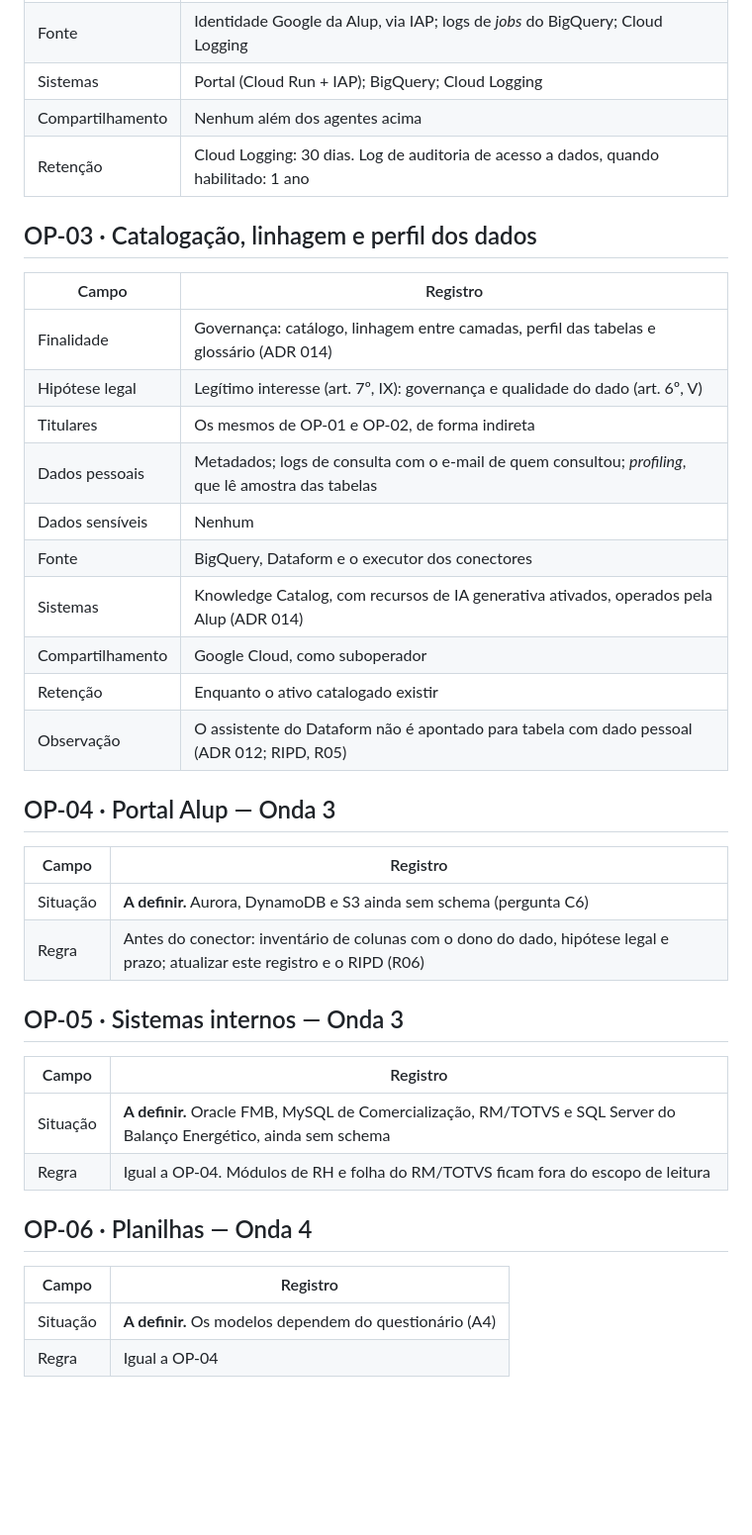
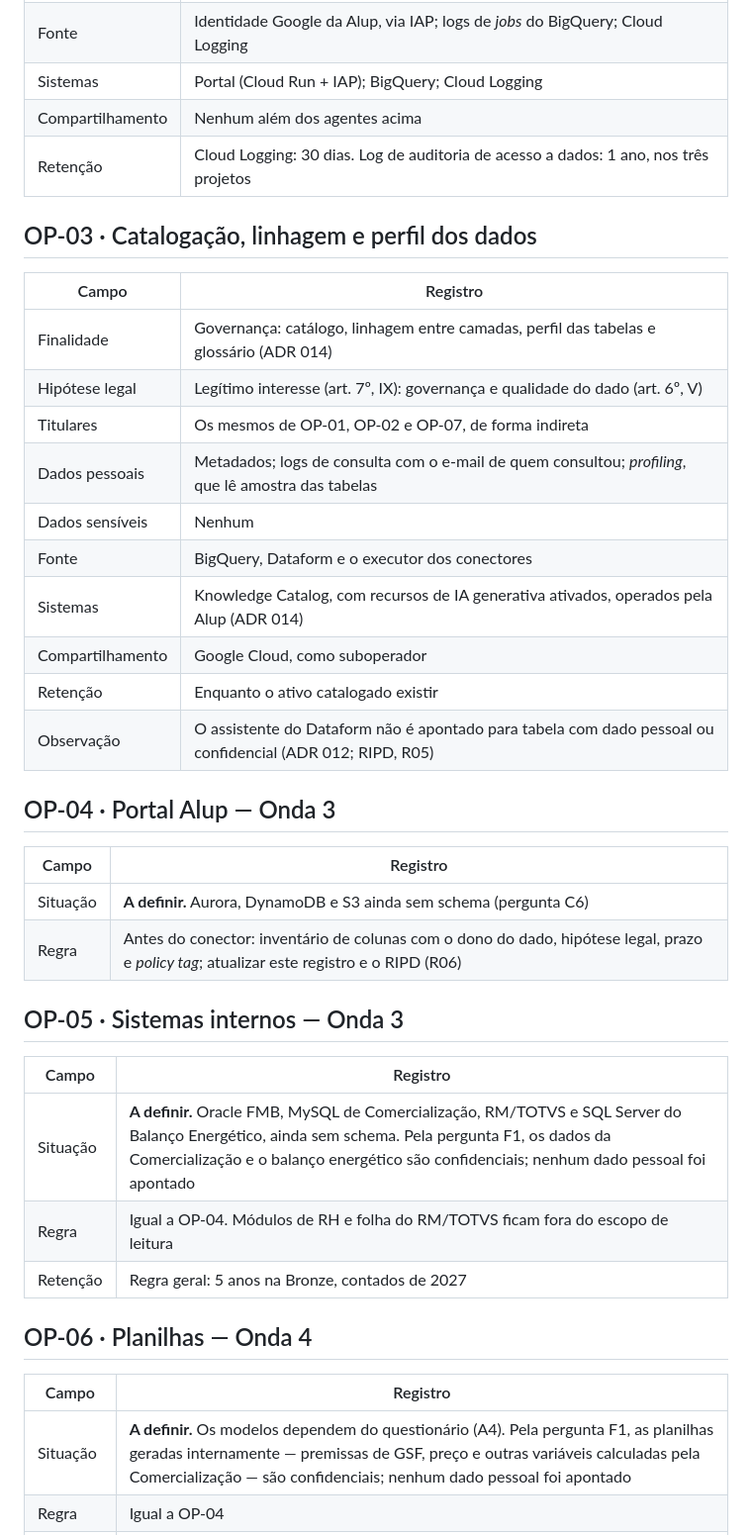
Before and after one commit to nessenergy/Alupdatalake, a Markdown page: docs/lgpd/ropa.md, the part around one of its changes. Shown at 99% size. Rendered like a GitHub page; blank space fills up the shorter version.

```diff
--- a/docs/lgpd/ropa.md
+++ b/docs/lgpd/ropa.md
@@ -65,7 +75,7 @@ empreendimento.
 | Fonte | Identidade Google da Alup, via IAP; logs de *jobs* do BigQuery; Cloud Logging |
 | Sistemas | Portal (Cloud Run + IAP); BigQuery; Cloud Logging |
 | Compartilhamento | Nenhum além dos agentes acima |
-| Retenção | Cloud Logging: 30 dias. Log de auditoria de acesso a dados, quando habilitado: 1 ano |
+| Retenção | Cloud Logging: 30 dias. Log de auditoria de acesso a dados: 1 ano, nos três projetos |
 
 ## OP-03 · Catalogação, linhagem e perfil dos dados
 
@@ -73,32 +83,33 @@ empreendimento.
 |---|---|
 | Finalidade | Governança: catálogo, linhagem entre camadas, perfil das tabelas e glossário (ADR 014) |
 | Hipótese legal | Legítimo interesse (art. 7º, IX): governança e qualidade do dado (art. 6º, V) |
-| Titulares | Os mesmos de OP-01 e OP-02, de forma indireta |
+| Titulares | Os mesmos de OP-01, OP-02 e OP-07, de forma indireta |
 | Dados pessoais | Metadados; logs de consulta com o e-mail de quem consultou; *profiling*, que lê amostra das tabelas |
 | Dados sensíveis | Nenhum |
 | Fonte | BigQuery, Dataform e o executor dos conectores |
 | Sistemas | Knowledge Catalog, com recursos de IA generativa ativados, operados pela Alup (ADR 014) |
 | Compartilhamento | Google Cloud, como suboperador |
 | Retenção | Enquanto o ativo catalogado existir |
-| Observação | O assistente do Dataform não é apontado para tabela com dado pessoal (ADR 012; RIPD, R05) |
+| Observação | O assistente do Dataform não é apontado para tabela com dado pessoal ou confidencial (ADR 012; RIPD, R05) |
 
 ## OP-04 · Portal Alup — Onda 3
 
 | Campo | Registro |
 |---|---|
 | Situação | **A definir.** Aurora, DynamoDB e S3 ainda sem schema (pergunta C6) |
-| Regra | Antes do conector: inventário de colunas com o dono do dado, hipótese legal e prazo; atualizar este registro e o RIPD (R06) |
+| Regra | Antes do conector: inventário de colunas com o dono do dado, hipótese legal, prazo e *policy tag*; atualizar este registro e o RIPD (R06) |
 
 ## OP-05 · Sistemas internos — Onda 3
 
 | Campo | Registro |
 |---|---|
-| Situação | **A definir.** Oracle FMB, MySQL de Comercialização, RM/TOTVS e SQL Server do Balanço Energético, ainda sem schema |
+| Situação | **A definir.** Oracle FMB, MySQL de Comercialização, RM/TOTVS e SQL Server do Balanço Energético, ainda sem schema. Pela pergunta F1, os dados da Comercialização e o balanço energético são confidenciais; nenhum dado pessoal foi apontado |
 | Regra | Igual a OP-04. Módulos de RH e folha do RM/TOTVS ficam fora do escopo de leitura |
+| Retenção | Regra geral: 5 anos na Bronze, contados de 2027 |
 
 ## OP-06 · Planilhas — Onda 4
 
 | Campo | Registro |
 |---|---|
-| Situação | **A definir.** Os modelos dependem do questionário (A4) |
+| Situação | **A definir.** Os modelos dependem do questionário (A4). Pela pergunta F1, as planilhas geradas internamente — premissas de GSF, preço e outras variáveis calculadas pela Comercialização — são confidenciais; nenhum dado pessoal foi apontado |
 | Regra | Igual a OP-04 |
```
Also changed, not shown: other parts of docs/lgpd/ropa.md (+44 -15 lines).
